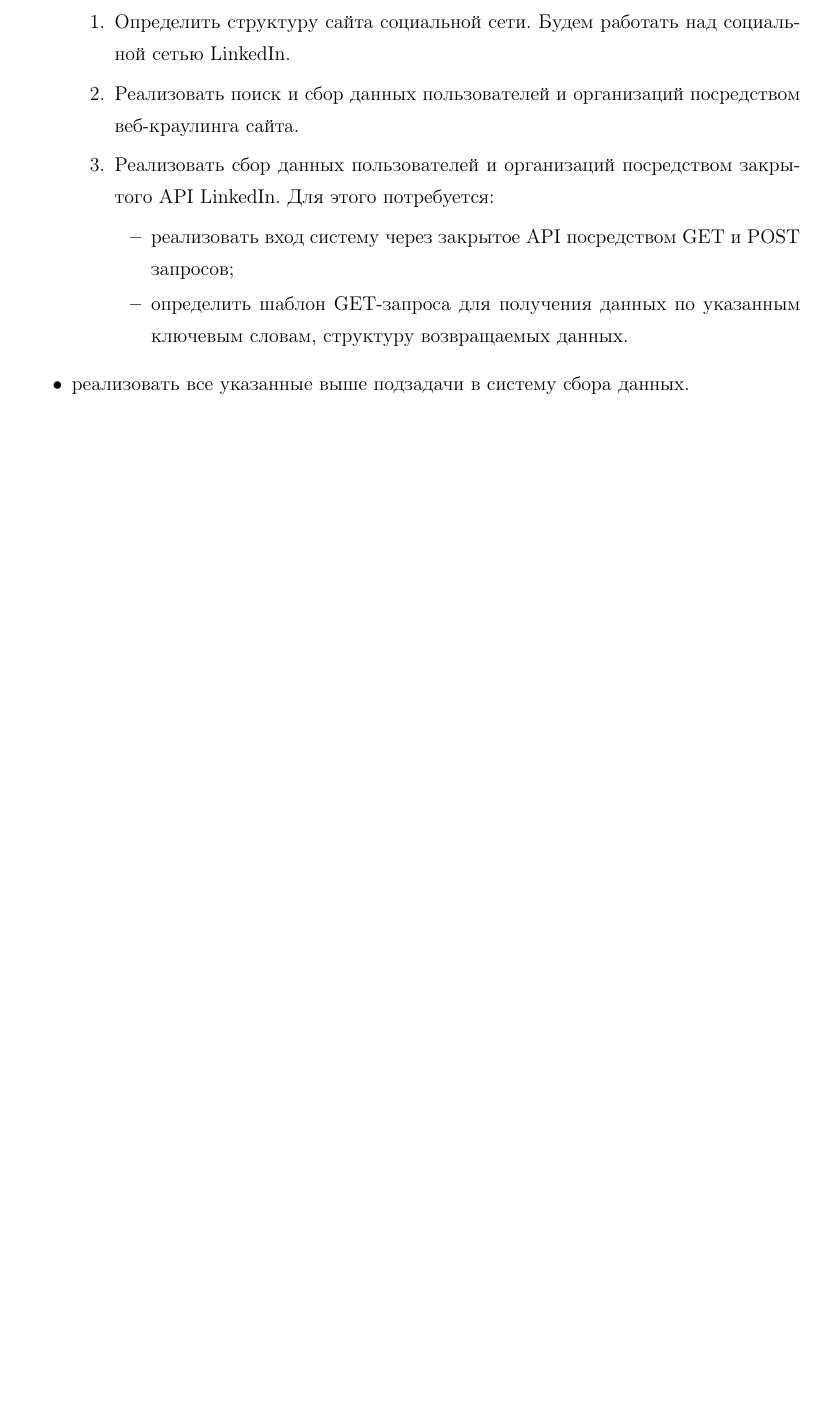
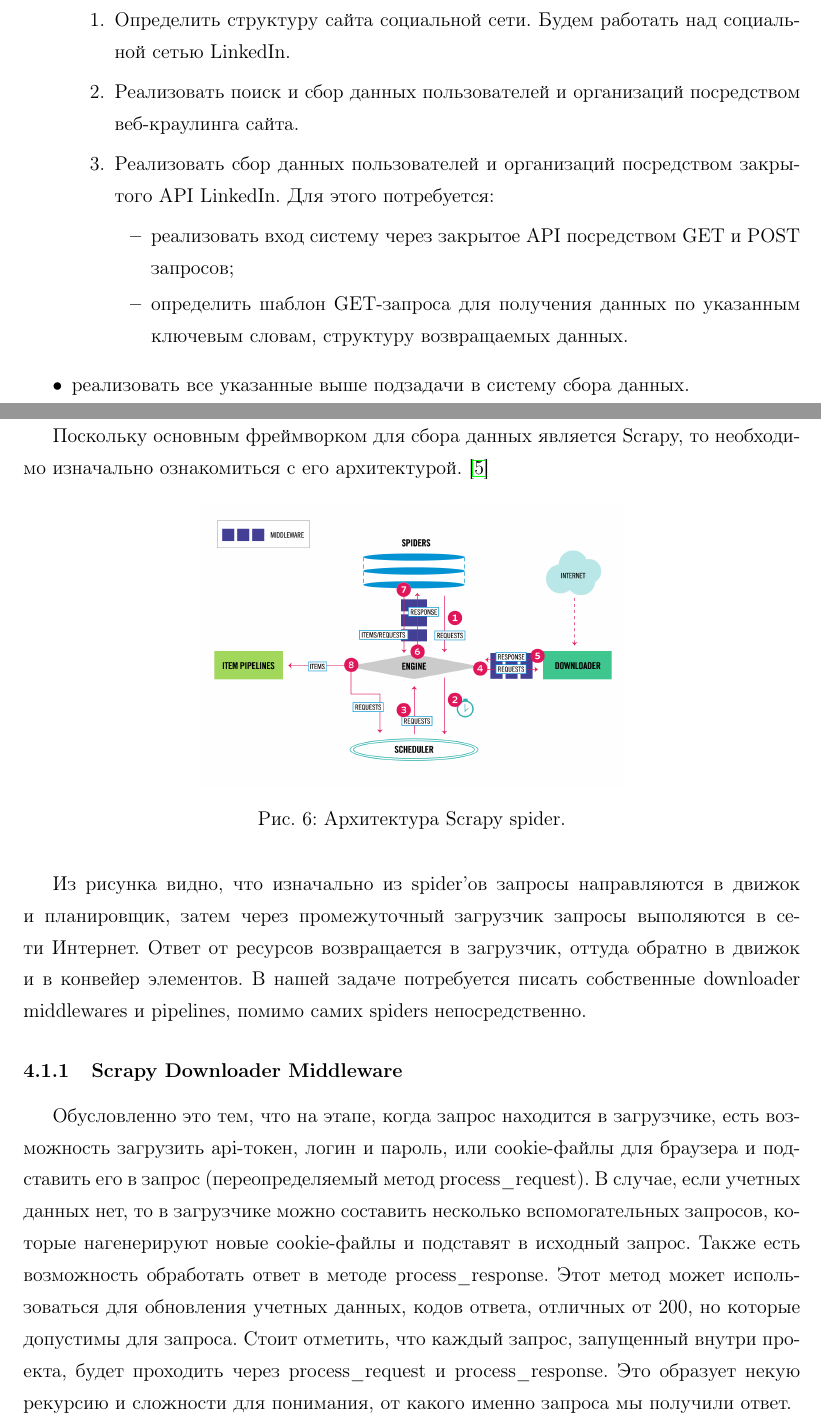
Before and after one commit to vlazarew/OSINT_Coursework, a LaTeX document (Book/main.tex, which reads Book/Chapter3.tex): part of page 15 of 22 before the commit and two parts of pages 15 and 16 of 24 after it, the two joined at a grey line, cut so that both start at the same text, the shorter picture padded with empty space. Compiled offline with pdfLaTeX.

Commit message:
Ночные бредни про архитектуру Scrapy

```diff
--- a/Book/Chapter3.tex
+++ b/Book/Chapter3.tex
@@ -28,3 +28,28 @@
     \end{enumerate}
     \item реализовать все указанные выше подзадачи в систему сбора данных.
 \end{itemize}
+
+\subsection{Исследование архитектуры сборщиков Scrapy}
+
+Поскольку основным фреймворком для сбора данных является Scrapy, то необходимо изначально ознакомиться с его архитектурой.
+\cite{scrapyArchitecture}
+
+\begin{figure}[H]
+    \center{\includegraphics[height=6cm,keepaspectratio]{pictures/scrapy_architecture.png}}
+    \caption{Архитектура Scrapy spider.}
+    \label{ris:image}
+\end{figure}
+
+\par
+Из рисунка видно, что изначально из spider'ов запросы направляются в движок и планировщик, затем через промежуточный загрузчик
+запросы выполяются в сети Интернет. Ответ от ресурсов возвращается в загрузчик, оттуда обратно в движок и в конвейер элементов.
+В нашей задаче потребуется писать собственные downloader middlewares и pipelines, помимо самих spiders непосредственно.
+
+\subsubsection{Scrapy Downloader Middleware}
+Обусловленно это тем, что на этапе, когда запрос находится в загрузчике, есть возможность загрузить api-токен, логин и пароль,
+или cookie-файлы для браузера и подставить его в запрос (переопределяемый метод process\_request).
+В случае, если учетных данных нет, то в загрузчике можно составить несколько вспомогательных запросов, которые нагенерируют
+новые cookie-файлы и подставят в исходный запрос. Также есть возможность обработать ответ в методе process\_response.
+Этот метод может использоваться для обновления учетных данных, кодов ответа, отличных от 200, но которые допустимы для запроса.
+Стоит отметить, что каждый запрос, запущенный внутри проекта, будет проходить через process\_request и process\_response. Это
+образует некую рекурсию и сложности для понимания, от какого именно запроса мы получили ответ.
```
Also changed, not shown: Book/Chapter4.tex (+2 -1 lines), Book/references.bib (+9 -0 lines), Book/main.pdf, Book/pictures/scrapy_architecture.png (added), Book/Chapter3.tex (9 more changed lines).
